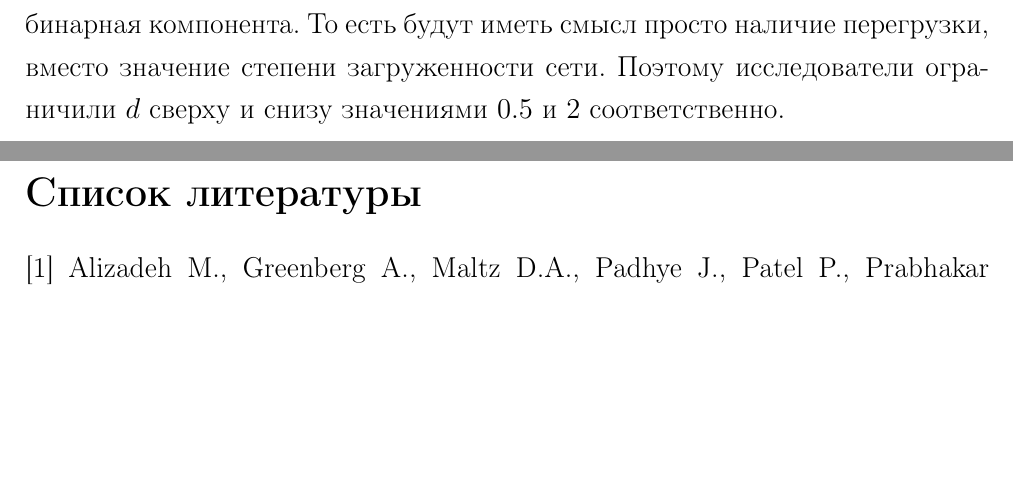
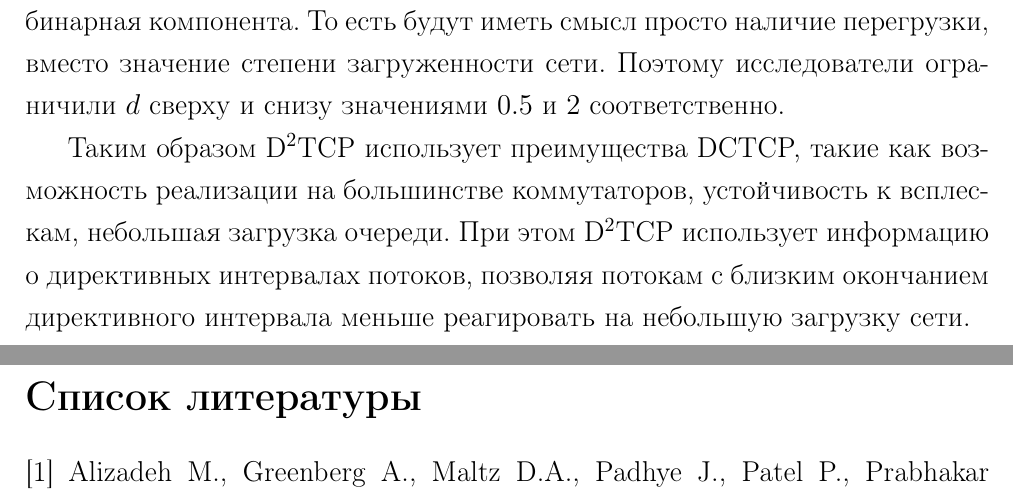
Before and after one commit to dShvetsov/referat, a LaTeX document (referat.tex): two parts of pages 19 and 20 of 21 before the commit and two parts of pages 20 and 21 of 22 after it, joined at a grey line, cut so that both start at the same text, the shorter picture padded with empty space. Compiled offline with pdfLaTeX.

Commit message:
Second block completed

```diff
--- a/referat.tex
+++ b/referat.tex
@@ -306,6 +306,8 @@ $$ d = \frac{T_C}{D}$$
 $$T_C = B / \big( \frac{3}{4}W \big)$$
 
 Поскольку $d$ появляется в степени гамма-функции, очень большие и близкие у нулю значения для $d$ могут привести к тому, что $p$ будет вести себя как бинарная компонента. То есть будут иметь смысл просто наличие перегрузки, вместо значение степени загруженности сети. Поэтому исследователи ограничили $d$ сверху и снизу значениями $0.5$  и $2$ соответственно.
+
+Таким образом D\textsuperscript{2}TCP использует преимущества DCTCP, такие как возможность реализации на большинстве коммутаторов, устойчивость к всплескам, небольшая загрузка очереди. При этом D\textsuperscript{2}TCP использует информацию о директивных интервалах потоков, позволяя потокам с близким окончанием директивного интервала меньше реагировать на небольшую загрузку сети.
 
 \newpage
 
```
Also changed, not shown: referat.tex (2 more changed lines).
